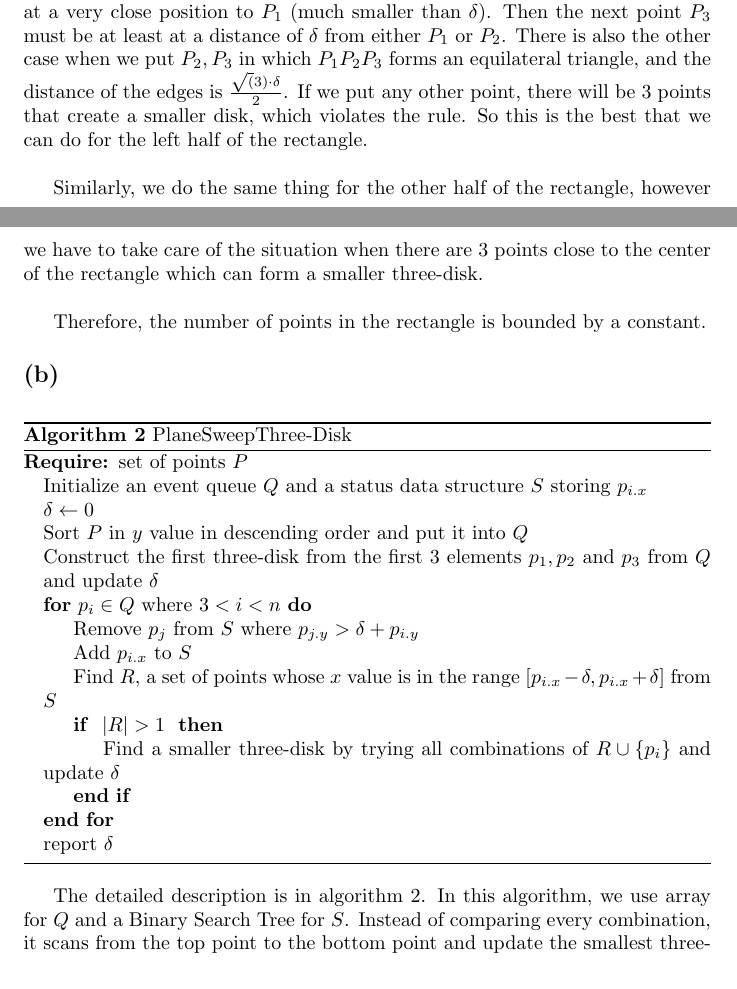
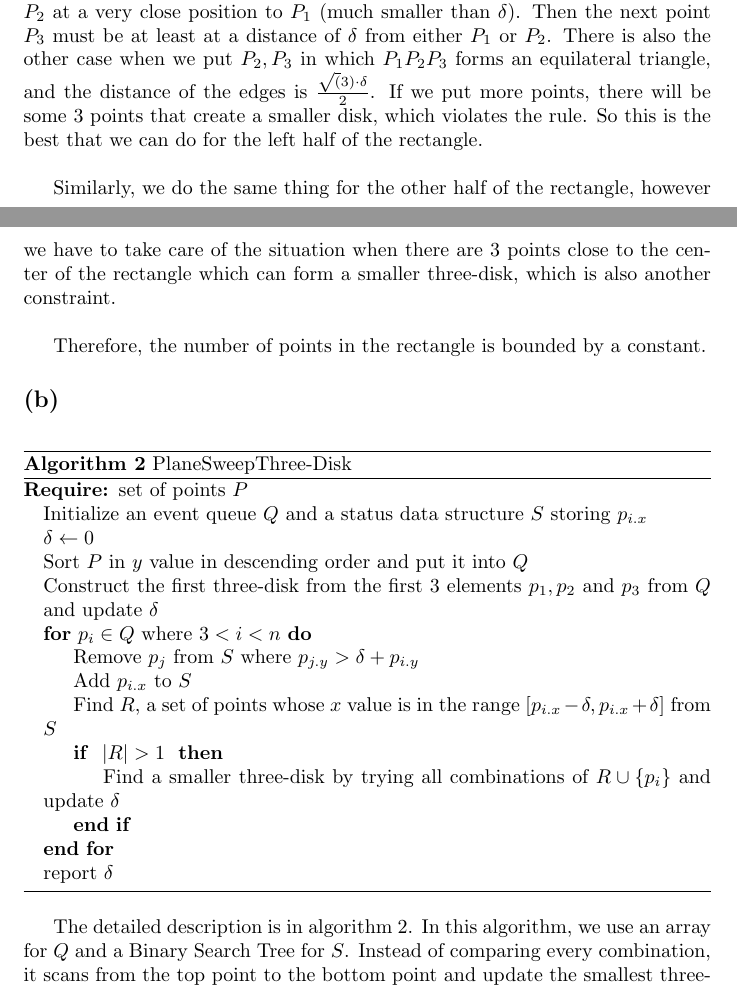
Before and after one commit to pduy/GeometricAlgorithmsAssignments, a LaTeX problem sheet (assignment-1/main.tex, which reads assignment-1/questions/q3.tex): two parts of pages 2 and 3 of 4, joined at a grey line, cut so that both start at the same text. Compiled offline with pdfLaTeX.

Commit message:
update q3

```diff
--- a/assignment-1/questions/q3.tex
+++ b/assignment-1/questions/q3.tex
@@ -9,9 +9,9 @@ $\frac{\sqrt(3) \cdot \delta} {2}$. If the third point is very close to the line
 
 Now we try to put as many points as possible into the rectangle region, following the rule: there are no three-disks with diameters less than $\delta$. It is obvious that we have to put the points at a smallest possible distance to each other. \\
 
-To maximize the number of the points, we will put the first point $P_1$ in the center of the left border of the rectangle. Then we can insert the next point $P_2$ at a very close position to $P_1$ (much smaller than $\delta$). Then the next point $P_3$ must be at least at a distance of $\delta$ from either $P_1$ or $P_2$. There is also the other case when we put $P_2, P_3$ in which $P_1P_2P_3$ forms an equilateral triangle, and the distance of the edges is $\frac{\sqrt(3) \cdot \delta} {2}$. If we put any other point, there will be 3 points that create a smaller disk, which violates the rule. So this is the best that we can do for the left half of the rectangle.\\
+To maximize the number of the points, we will put the first point $P_1$ in the center of the left border of the rectangle. Then we can insert the next point $P_2$ at a very close position to $P_1$ (much smaller than $\delta$). Then the next point $P_3$ must be at least at a distance of $\delta$ from either $P_1$ or $P_2$. There is also the other case when we put $P_2, P_3$ in which $P_1P_2P_3$ forms an equilateral triangle, and the distance of the edges is $\frac{\sqrt(3) \cdot \delta} {2}$. If we put more points, there will be some 3 points that create a smaller disk, which violates the rule. So this is the best that we can do for the left half of the rectangle.\\
 
-Similarly, we do the same thing for the other half of the rectangle, however we have to take care of the situation when there are 3 points close to the center of the rectangle which can form a smaller three-disk. \\
+Similarly, we do the same thing for the other half of the rectangle, however we have to take care of the situation when there are 3 points close to the center of the rectangle which can form a smaller three-disk, which is also another constraint. \\
 
 Therefore, the number of points in the rectangle is bounded by a constant.
 
@@ -38,7 +38,7 @@ Therefore, the number of points in the rectangle is bounded by a constant.
 \end{algorithmic}
 \end{algorithm}
 
-The detailed description is in algorithm \ref{alg:planesweep}. In this algorithm, we use array for $Q$ and a Binary Search Tree for $S$. Instead of comparing every combination, it scans from the top point to the bottom point and update the smallest three-disk at each step. \\
+The detailed description is in algorithm \ref{alg:planesweep}. In this algorithm, we use an array for $Q$ and a Binary Search Tree for $S$. Instead of comparing every combination, it scans from the top point to the bottom point and update the smallest three-disk at each step. \\
 
 The algorithm returns the correct solution. If there is a smaller three-disk in the set of points, it should be covered when the algorithm handles the lowest point among the three, and $\delta$ will be updated.\\
 
```
Also changed, not shown: dist/assignment-1.pdf, assignment-1/questions/q3.tex (2 more changed lines).
